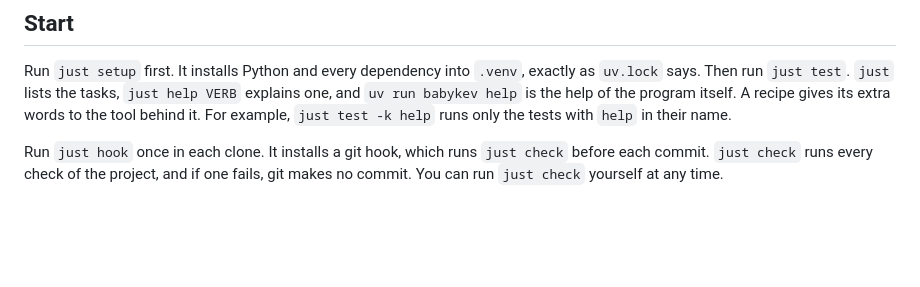
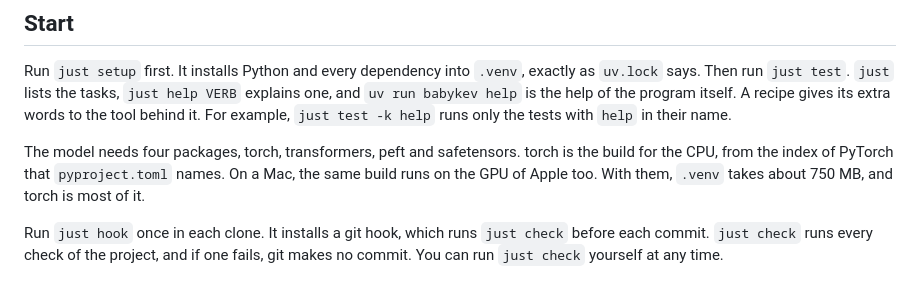
Before and after one commit to rahuldave/babykev, a Markdown page: README.md, the part around the change. Drawn GitHub-style; blank space fills up the shorter version.

Commit message:
tut-15: the README names the packages of the model
A paragraph of the README names torch, transformers, peft and
safetensors, where torch comes from, and the size of .venv with them.

Coded using Claude

```diff
--- a/README.md
+++ b/README.md
@@ -58,6 +58,10 @@ Then run `just test`. `just` lists the tasks, `just help VERB` explains one, and
 help of the program itself. A recipe gives its extra words to the tool behind it. For example,
 `just test -k help` runs only the tests with `help` in their name.
 
+The model needs four packages, torch, transformers, peft and safetensors. torch is the build for the CPU,
+from the index of PyTorch that `pyproject.toml` names. On a Mac, the same build runs on the GPU of Apple
+too. With them, `.venv` takes about 750 MB, and torch is most of it.
+
 Run `just hook` once in each clone. It installs a git hook, which runs `just check` before each commit.
 `just check` runs every check of the project, and if one fails, git makes no commit. You can run `just check`
 yourself at any time.
```
